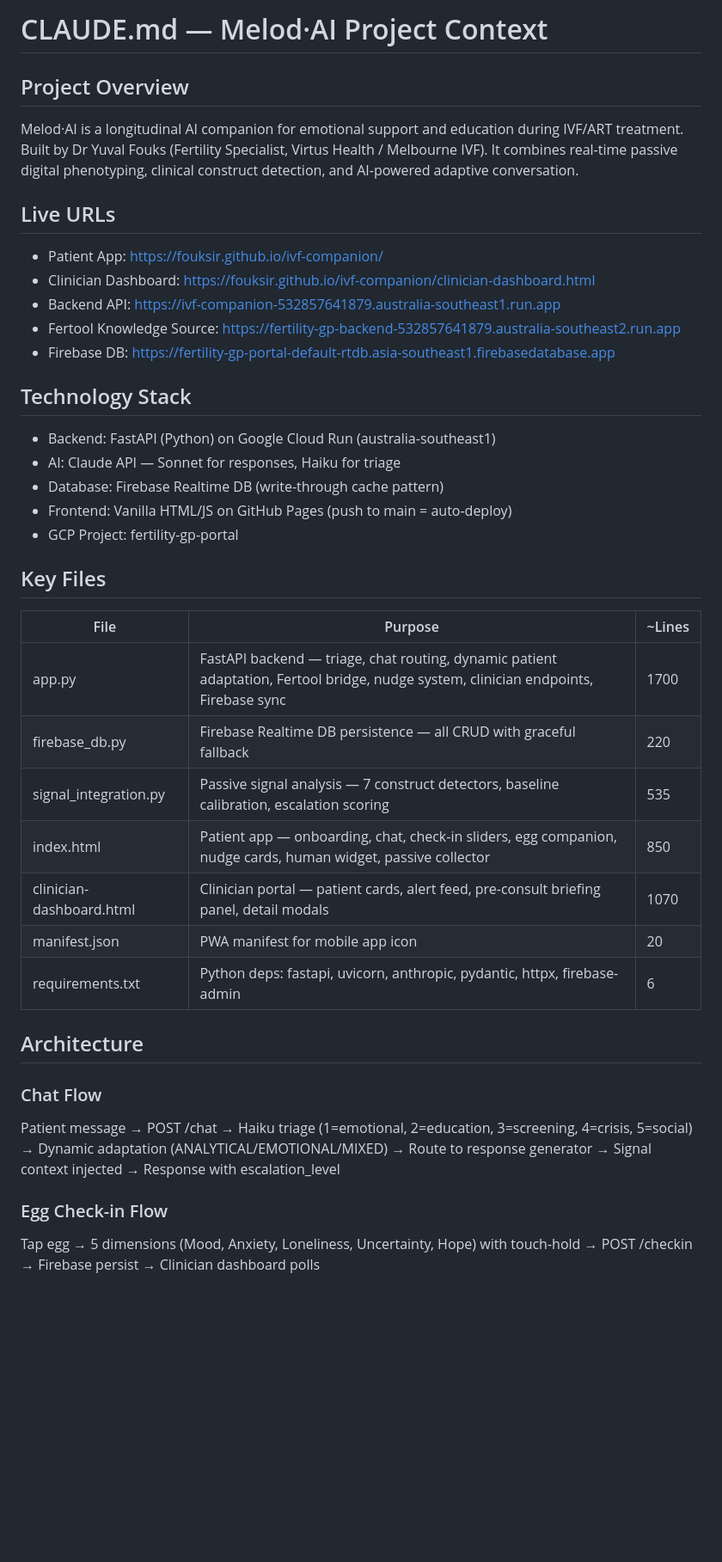
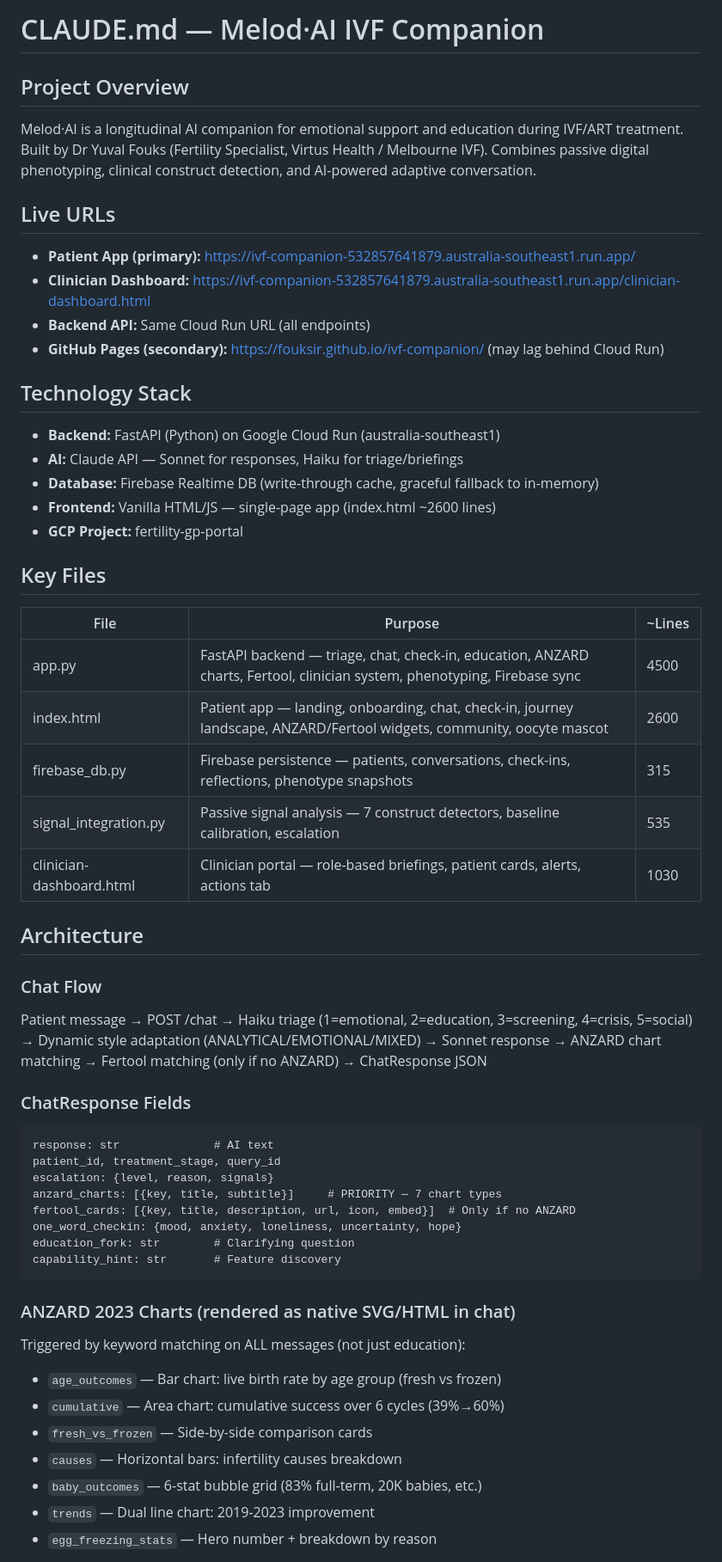
Before and after one commit to fouksiR/ivf-companion, a Markdown page: CLAUDE.md, the part around one of its changes. Shown at 86% size. Drawn GitHub-style; blank space fills up the shorter version.

````diff
--- a/CLAUDE.md
+++ b/CLAUDE.md
@@ -1,41 +1,54 @@
-# CLAUDE.md — Melod·AI Project Context
+# CLAUDE.md — Melod·AI IVF Companion
 
 ## Project Overview
-
-Melod·AI is a longitudinal AI companion for emotional support and education during IVF/ART treatment. Built by Dr Yuval Fouks (Fertility Specialist, Virtus Health / Melbourne IVF). It combines real-time passive digital phenotyping, clinical construct detection, and AI-powered adaptive conversation.
+Melod·AI is a longitudinal AI companion for emotional support and education during IVF/ART treatment. Built by Dr Yuval Fouks (Fertility Specialist, Virtus Health / Melbourne IVF). Combines passive digital phenotyping, clinical construct detection, and AI-powered adaptive conversation.
 
 ## Live URLs
-
-- Patient App: https://fouksir.github.io/ivf-companion/
-- Clinician Dashboard: https://fouksir.github.io/ivf-companion/clinician-dashboard.html
-- Backend API: https://ivf-companion-532857641879.australia-southeast1.run.app
-- Fertool Knowledge Source: https://fertility-gp-backend-532857641879.australia-southeast2.run.app
-- Firebase DB: https://fertility-gp-portal-default-rtdb.asia-southeast1.firebasedatabase.app
+- **Patient App (primary):** https://ivf-companion-532857641879.australia-southeast1.run.app/
+- **Clinician Dashboard:** https://ivf-companion-532857641879.australia-southeast1.run.app/clinician-dashboard.html
+- **Backend API:** Same Cloud Run URL (all endpoints)
+- **GitHub Pages (secondary):** https://fouksir.github.io/ivf-companion/ (may lag behind Cloud Run)
 
 ## Technology Stack
-
-- Backend: FastAPI (Python) on Google Cloud Run (australia-southeast1)
-- AI: Claude API — Sonnet for responses, Haiku for triage
-- Database: Firebase Realtime DB (write-through cache pattern)
-- Frontend: Vanilla HTML/JS on GitHub Pages (push to main = auto-deploy)
-- GCP Project: fertility-gp-portal
+- **Backend:** FastAPI (Python) on Google Cloud Run (australia-southeast1)
+- **AI:** Claude API — Sonnet for responses, Haiku for triage/briefings
+- **Database:** Firebase Realtime DB (write-through cache, graceful fallback to in-memory)
+- **Frontend:** Vanilla HTML/JS — single-page app (index.html ~2600 lines)
+- **GCP Project:** fertility-gp-portal
 
 ## Key Files
-
 | File | Purpose | ~Lines |
 |------|---------|--------|
-| app.py | FastAPI backend — triage, chat routing, dynamic patient adaptation, Fertool bridge, nudge system, clinician endpoints, Firebase sync | 1700 |
-| firebase_db.py | Firebase Realtime DB persistence — all CRUD with graceful fallback | 220 |
-| signal_integration.py | Passive signal analysis — 7 construct detectors, baseline calibration, escalation scoring | 535 |
-| index.html | Patient app — onboarding, chat, check-in sliders, egg companion, nudge cards, human widget, passive collector | 850 |
-| clinician-dashboard.html | Clinician portal — patient cards, alert feed, pre-consult briefing panel, detail modals | 1070 |
-| manifest.json | PWA manifest for mobile app icon | 20 |
-| requirements.txt | Python deps: fastapi, uvicorn, anthropic, pydantic, httpx, firebase-admin | 6 |
+| app.py | FastAPI backend — triage, chat, check-in, education, ANZARD charts, Fertool, clinician system, phenotyping, Firebase sync | 4500 |
+| index.html | Patient app — landing, onboarding, chat, check-in, journey landscape, ANZARD/Fertool widgets, community, oocyte mascot | 2600 |
+| firebase_db.py | Firebase persistence — patients, conversations, check-ins, reflections, phenotype snapshots | 315 |
+| signal_integration.py | Passive signal analysis — 7 construct detectors, baseline calibration, escalation | 535 |
+| clinician-dashboard.html | Clinician portal — role-based briefings, patient cards, alerts, actions tab | 1030 |
 
 ## Architecture
 
 ### Chat Flow
-Patient message → POST /chat → Haiku triage (1=emotional, 2=education, 3=screening, 4=crisis, 5=social) → Dynamic adaptation (ANALYTICAL/EMOTIONAL/MIXED) → Route to response generator → Signal context injected → Response with escalation_level
+Patient message → POST /chat → Haiku triage (1=emotional, 2=education, 3=screening, 4=crisis, 5=social) → Dynamic style adaptation (ANALYTICAL/EMOTIONAL/MIXED) → Sonnet response → ANZARD chart matching → Fertool matching (only if no ANZARD) → ChatResponse JSON
 
-### Egg Check-in Flow
-Tap egg → 5 dimensions (Mood, Anxiety, Loneliness, Uncertainty, Hope) with touch-hold → POST /checkin → Firebase persist → Clinician dashboard polls
+### ChatResponse Fields
+```
+response: str              # AI text
+patient_id, treatment_stage, query_id
+escalation: {level, reason, signals}
+anzard_charts: [{key, title, subtitle}]     # PRIORITY — 7 chart types
+fertool_cards: [{key, title, description, url, icon, embed}]  # Only if no ANZARD
+one_word_checkin: {mood, anxiety, loneliness, uncertainty, hope}
+education_fork: str        # Clarifying question
+capability_hint: str       # Feature discovery
+```
+
+### ANZARD 2023 Charts (rendered as native SVG/HTML in chat)
+Triggered by keyword matching on ALL messages (not just education):
+- `age_outcomes` — Bar chart: live birth rate by age group (fresh vs frozen)
+- `cumulative` — Area chart: cumulative success over 6 cycles (39%→60%)
+- `fresh_vs_frozen` — Side-by-side comparison cards
+- `causes` — Horizontal bars: infertility causes breakdown
+- `baby_outcomes` — 6-stat bubble grid (83% full-term, 20K babies, etc.)
+- `trends` — Dual line chart: 2019-2023 improvement
+- `egg_freezing_stats` — Hero number + breakdown by reason
+
````
Also changed, not shown: other parts of CLAUDE.md (+57 -56 lines).
